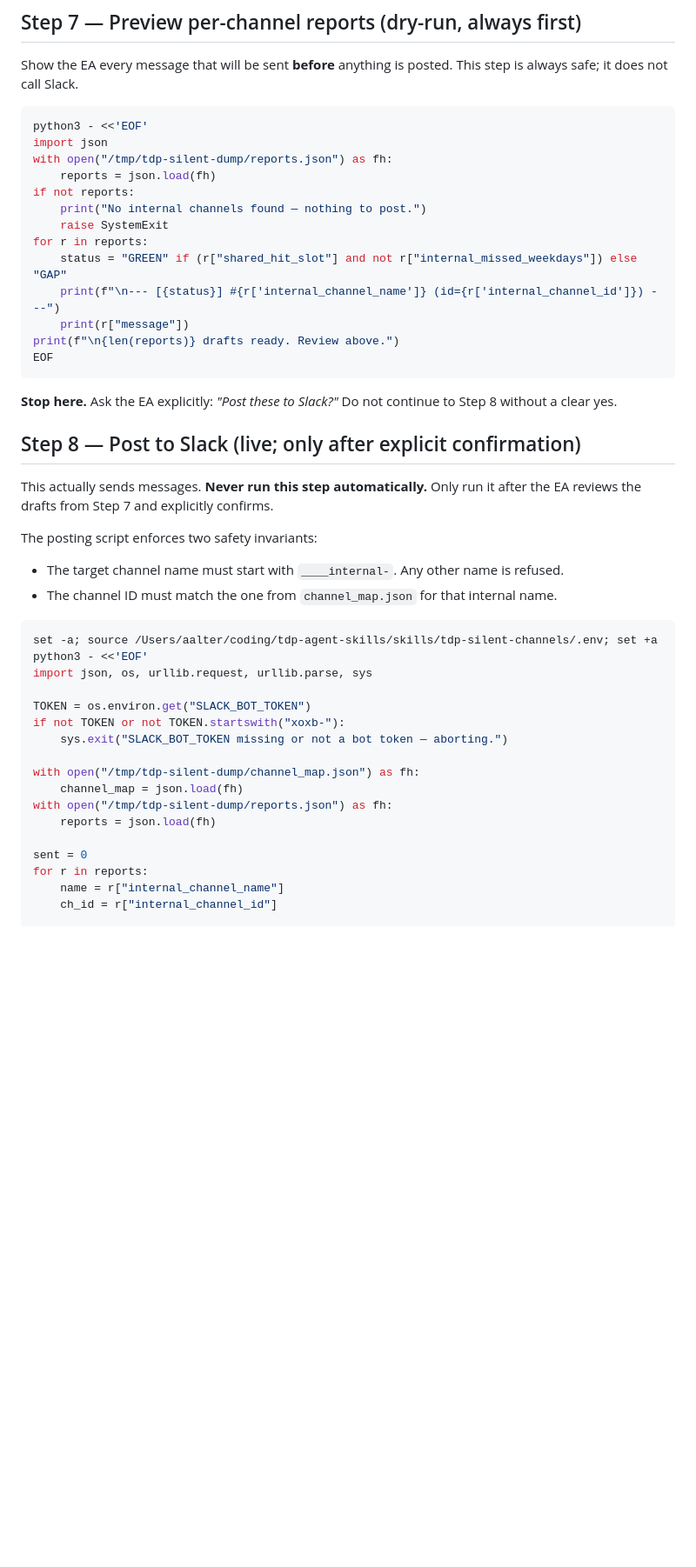
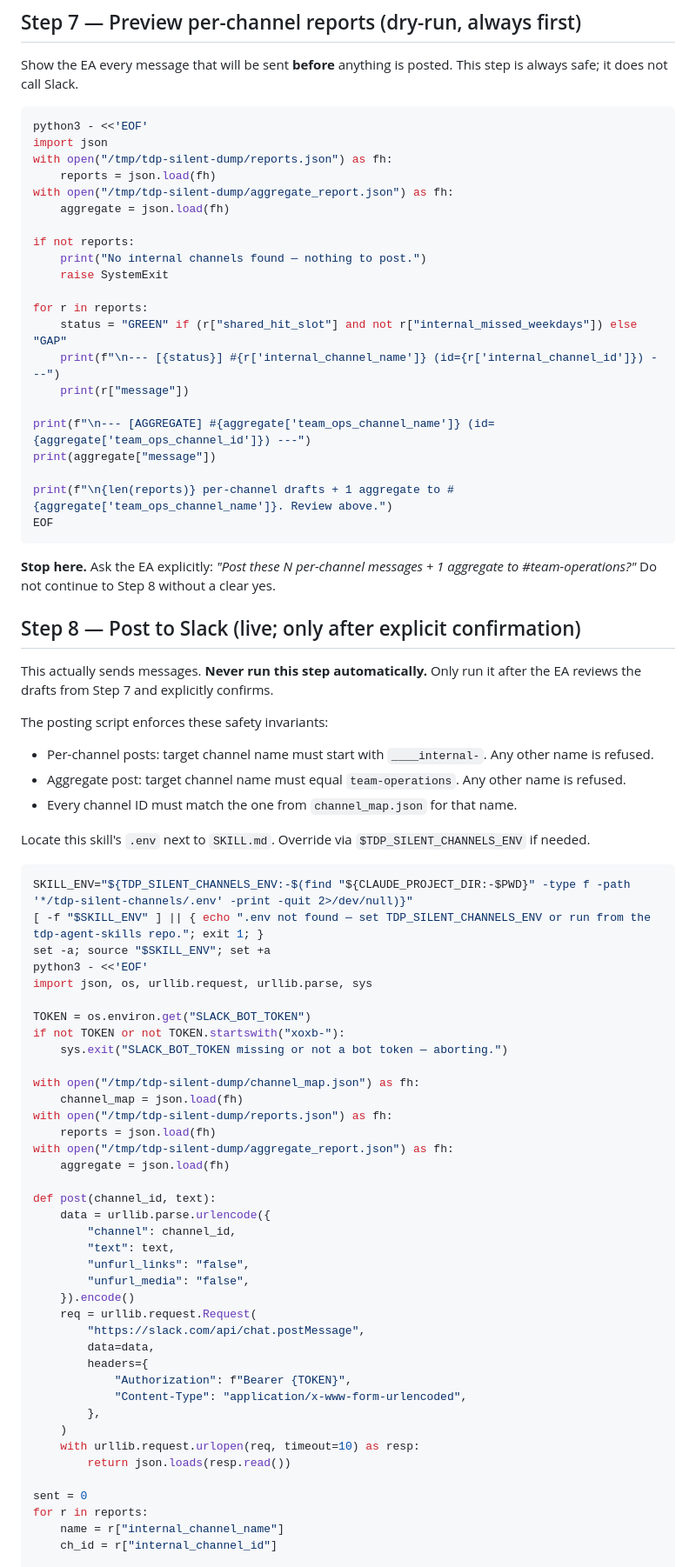
Before and after one commit to thedesignproject/agent-skills, a Markdown page: skills/tdp-silent-channels/SKILL.md, the part around one of its changes. Shown at 87% size. GitHub-like rendering; blank space fills up the shorter version.

````diff
--- a/skills/tdp-silent-channels/SKILL.md
+++ b/skills/tdp-silent-channels/SKILL.md
@@ -320,29 +379,42 @@ python3 - <<'EOF'
 import json
 with open("/tmp/tdp-silent-dump/reports.json") as fh:
     reports = json.load(fh)
+with open("/tmp/tdp-silent-dump/aggregate_report.json") as fh:
+    aggregate = json.load(fh)
+
 if not reports:
     print("No internal channels found — nothing to post.")
     raise SystemExit
+
 for r in reports:
     status = "GREEN" if (r["shared_hit_slot"] and not r["internal_missed_weekdays"]) else "GAP"
     print(f"\n--- [{status}] #{r['internal_channel_name']} (id={r['internal_channel_id']}) ---")
     print(r["message"])
-print(f"\n{len(reports)} drafts ready. Review above.")
+
+print(f"\n--- [AGGREGATE] #{aggregate['team_ops_channel_name']} (id={aggregate['team_ops_channel_id']}) ---")
+print(aggregate["message"])
+
+print(f"\n{len(reports)} per-channel drafts + 1 aggregate to #{aggregate['team_ops_channel_name']}. Review above.")
 EOF
 ```
 
-**Stop here.** Ask the EA explicitly: *"Post these to Slack?"* Do not continue to Step 8 without a clear yes.
+**Stop here.** Ask the EA explicitly: *"Post these N per-channel messages + 1 aggregate to #team-operations?"* Do not continue to Step 8 without a clear yes.
 
 ## Step 8 — Post to Slack (live; only after explicit confirmation)
 
 This actually sends messages. **Never run this step automatically.** Only run it after the EA reviews the drafts from Step 7 and explicitly confirms.
 
-The posting script enforces two safety invariants:
-- The target channel name must start with `____internal-`. Any other name is refused.
-- The channel ID must match the one from `channel_map.json` for that internal name.
+The posting script enforces these safety invariants:
+- Per-channel posts: target channel name must start with `____internal-`. Any other name is refused.
+- Aggregate post: target channel name must equal `team-operations`. Any other name is refused.
+- Every channel ID must match the one from `channel_map.json` for that name.
+
+Locate this skill's `.env` next to `SKILL.md`. Override via `$TDP_SILENT_CHANNELS_ENV` if needed.
 
 ```bash
-set -a; source /Users/aalter/coding/tdp-agent-skills/skills/tdp-silent-channels/.env; set +a
+SKILL_ENV="${TDP_SILENT_CHANNELS_ENV:-$(find "${CLAUDE_PROJECT_DIR:-$PWD}" -type f -path '*/tdp-silent-channels/.env' -print -quit 2>/dev/null)}"
+[ -f "$SKILL_ENV" ] || { echo ".env not found — set TDP_SILENT_CHANNELS_ENV or run from the tdp-agent-skills repo."; exit 1; }
+set -a; source "$SKILL_ENV"; set +a
 python3 - <<'EOF'
 import json, os, urllib.request, urllib.parse, sys
 
@@ -354,6 +426,26 @@ with open("/tmp/tdp-silent-dump/channel_map.json") as fh:
     channel_map = json.load(fh)
 with open("/tmp/tdp-silent-dump/reports.json") as fh:
     reports = json.load(fh)
+with open("/tmp/tdp-silent-dump/aggregate_report.json") as fh:
+    aggregate = json.load(fh)
+
+def post(channel_id, text):
+    data = urllib.parse.urlencode({
+        "channel": channel_id,
+        "text": text,
+        "unfurl_links": "false",
+        "unfurl_media": "false",
+    }).encode()
+    req = urllib.request.Request(
+        "https://slack.com/api/chat.postMessage",
+        data=data,
+        headers={
+            "Authorization": f"Bearer {TOKEN}",
+            "Content-Type": "application/x-www-form-urlencoded",
+        },
+    )
+    with urllib.request.urlopen(req, timeout=10) as resp:
+        return json.loads(resp.read())
 
 sent = 0
 for r in reports:
````
Also changed, not shown: other parts of skills/tdp-silent-channels/SKILL.md (+92 -29 lines).
